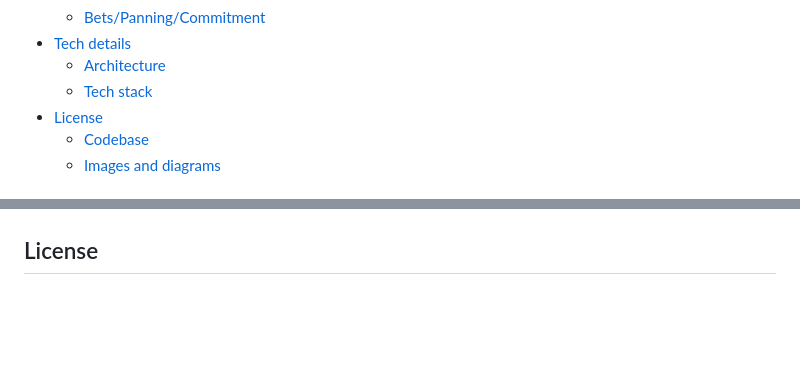
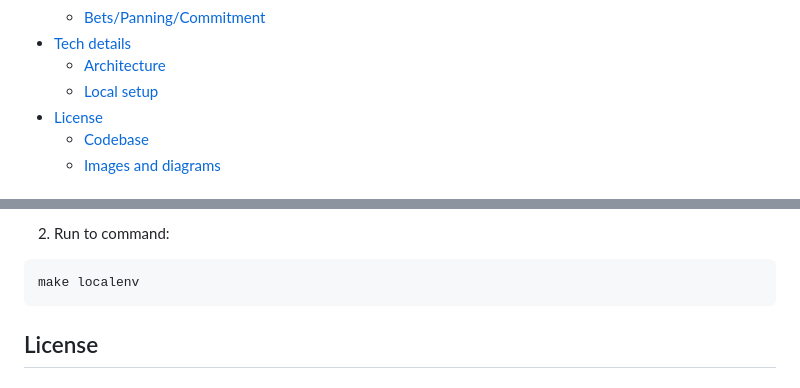
Before and after one commit to kislerdm/diagramastext, a Markdown page: README.md, 2 parts joined by grey strips. GitHub-like rendering; folded sections open; blank space fills up the shorter version.

Commit message:
chore(readme): update.
Signed-off-by: Dmitry Kisler <admin@dkisler.com>

````diff
--- a/README.md
+++ b/README.md
@@ -38,7 +38,7 @@ Thank you! 🙏
     + [Bets/Panning/Commitment](#betspanningcommitment)
 * [Tech details](#tech-details)
     + [Architecture](#architecture)
-    + [Tech stack](#tech-stack)
+    + [Local setup](#local-setup)
 * [License](#license)
     + [Codebase](#codebase)
     + [Images and diagrams](#images-and-diagrams)
@@ -115,3 +132,8 @@ Thank you! 🙏
+2. Run to command:
+```commandline
+make localenv
+```
+
 ## License
 
 ### Codebase
````
Also changed, not shown: other parts of README.md (+17 -0 lines).
